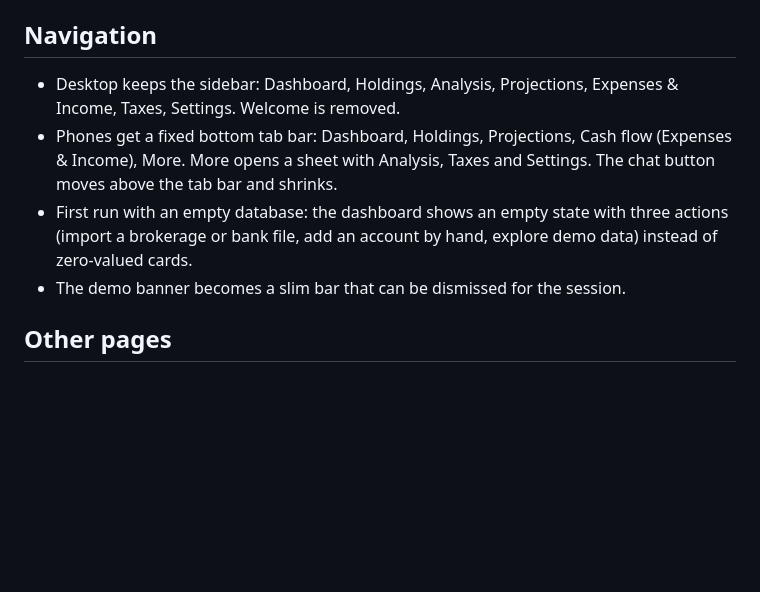
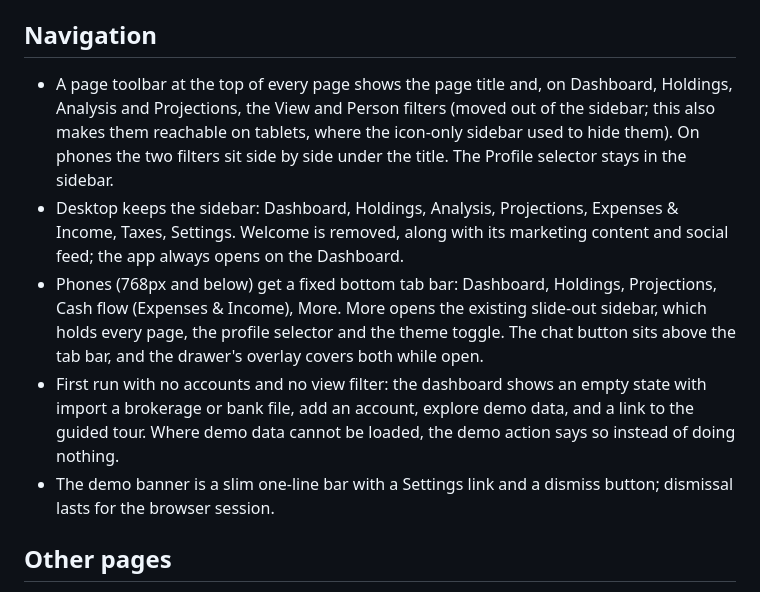
Before and after one commit to tgmerritt/finlity, a Markdown page: docs/design/2026-09-28-dashboard-redesign.md, the part around the change. Rendered like a GitHub page; blank space fills up the shorter version.

Commit message:
Update the redesign spec's navigation section to match PR 3
Co-Authored-By: Claude Opus 5.5 <noreply@anthropic.com>

```diff
--- a/docs/design/2026-09-28-dashboard-redesign.md
+++ b/docs/design/2026-09-28-dashboard-redesign.md
@@ -38,10 +38,11 @@ Phones (640px and below): a single column in the same order. The hero value uses
 
 ## Navigation
 
-- Desktop keeps the sidebar: Dashboard, Holdings, Analysis, Projections, Expenses & Income, Taxes, Settings. Welcome is removed.
-- Phones get a fixed bottom tab bar: Dashboard, Holdings, Projections, Cash flow (Expenses & Income), More. More opens a sheet with Analysis, Taxes and Settings. The chat button moves above the tab bar and shrinks.
-- First run with an empty database: the dashboard shows an empty state with three actions (import a brokerage or bank file, add an account by hand, explore demo data) instead of zero-valued cards.
-- The demo banner becomes a slim bar that can be dismissed for the session.
+- A page toolbar at the top of every page shows the page title and, on Dashboard, Holdings, Analysis and Projections, the View and Person filters (moved out of the sidebar; this also makes them reachable on tablets, where the icon-only sidebar used to hide them). On phones the two filters sit side by side under the title. The Profile selector stays in the sidebar.
+- Desktop keeps the sidebar: Dashboard, Holdings, Analysis, Projections, Expenses & Income, Taxes, Settings. Welcome is removed, along with its marketing content and social feed; the app always opens on the Dashboard.
+- Phones (768px and below) get a fixed bottom tab bar: Dashboard, Holdings, Projections, Cash flow (Expenses & Income), More. More opens the existing slide-out sidebar, which holds every page, the profile selector and the theme toggle. The chat button sits above the tab bar, and the drawer's overlay covers both while open.
+- First run with no accounts and no view filter: the dashboard shows an empty state with import a brokerage or bank file, add an account, explore demo data, and a link to the guided tour. Where demo data cannot be loaded, the demo action says so instead of doing nothing.
+- The demo banner is a slim one-line bar with a Settings link and a dismiss button; dismissal lasts for the browser session.
 
 ## Other pages
 
```
